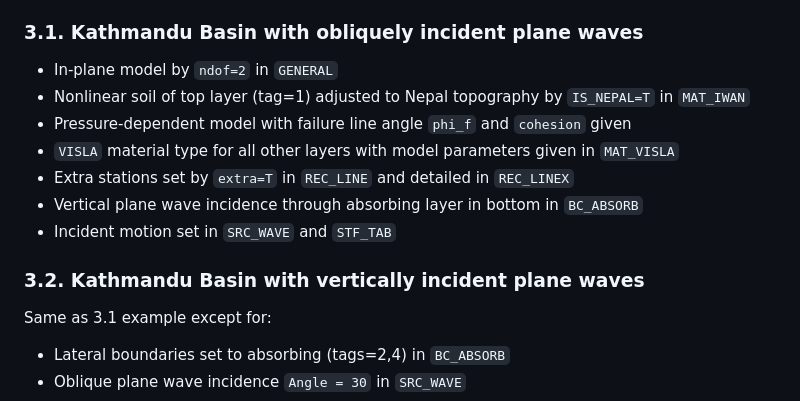
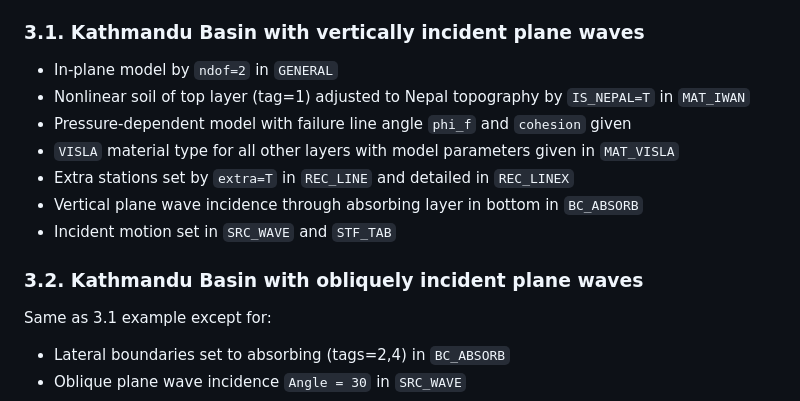
Before and after one commit to jpampuero/sem2dpack, a Markdown page: EXAMPLES/SiteEffects/README.md, the part around the change. GitHub-like rendering.

```diff
--- a/EXAMPLES/SiteEffects/README.md
+++ b/EXAMPLES/SiteEffects/README.md
@@ -54,7 +54,7 @@ Same as 1.1 example except for:
 * Vertical plane wave incidence through absorbing bottom boundary in `BC_ABSORB`
 * Incident motion set in `SRC_WAVE` and `STF_TAB`
 
-### 3.1. Kathmandu Basin with obliquely incident plane waves
+### 3.1. Kathmandu Basin with vertically incident plane waves
 * In-plane model by `ndof=2` in `GENERAL`
 * Nonlinear soil of top layer (tag=1) adjusted to Nepal topography by `IS_NEPAL=T` in `MAT_IWAN`
 * Pressure-dependent model with failure line angle `phi_f` and `cohesion` given
@@ -63,7 +63,7 @@ Same as 1.1 example except for:
 * Vertical plane wave incidence through absorbing layer in bottom in `BC_ABSORB`
 * Incident motion set in `SRC_WAVE` and `STF_TAB`
 
-### 3.2. Kathmandu Basin with vertically incident plane waves
+### 3.2. Kathmandu Basin with obliquely incident plane waves
 Same as 3.1 example except for:
 * Lateral boundaries set to absorbing (tags=2,4) in `BC_ABSORB`
 * Oblique plane wave incidence `Angle = 30` in `SRC_WAVE`
```
